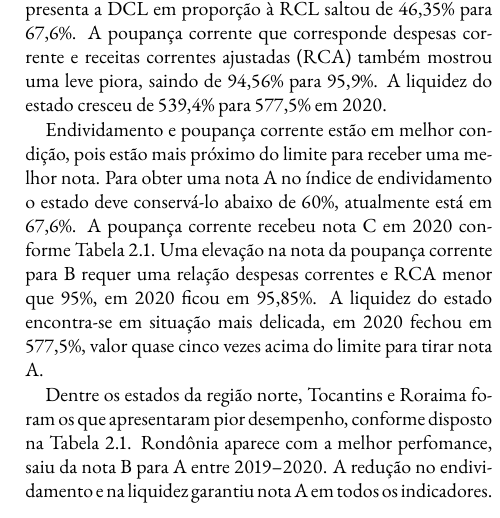
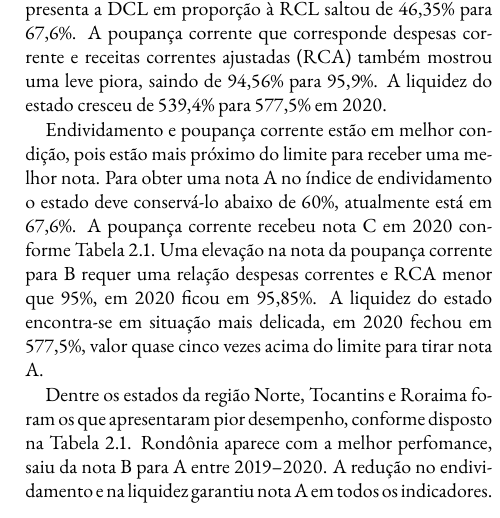
Before and after one commit to peteconomia/boletim, a LaTeX document (tex/boletim.tex, which reads tex/conteudo/cap_contaspublicas/rascunho.tex): part of one column of page 10 of 21, cut so that both start at the same text. Compiled offline with pdfLaTeX.

Commit message:
fix typo

```diff
--- a/tex/conteudo/cap_contaspublicas/rascunho.tex
+++ b/tex/conteudo/cap_contaspublicas/rascunho.tex
@@ -98,7 +98,7 @@ que 95\%, em 2020 ficou em 95,85\%. A liquidez do estado encontra-se em
 situação mais delicada, em 2020 fechou em 577,5\%, valor quase cinco
 vezes acima do limite para tirar nota A.
 
-Dentre os estados da região norte, Tocantins e Roraima foram os que
+Dentre os estados da região Norte, Tocantins e Roraima foram os que
 apresentaram pior desempenho, conforme disposto na Tabela
 \ref{tab:capag_uf}. Rondônia aparece com a melhor perfomance, saiu da
 nota B para A entre 2019--2020. A redução no endividamento e na liquidez
```
Also changed, not shown: 1 other file.
